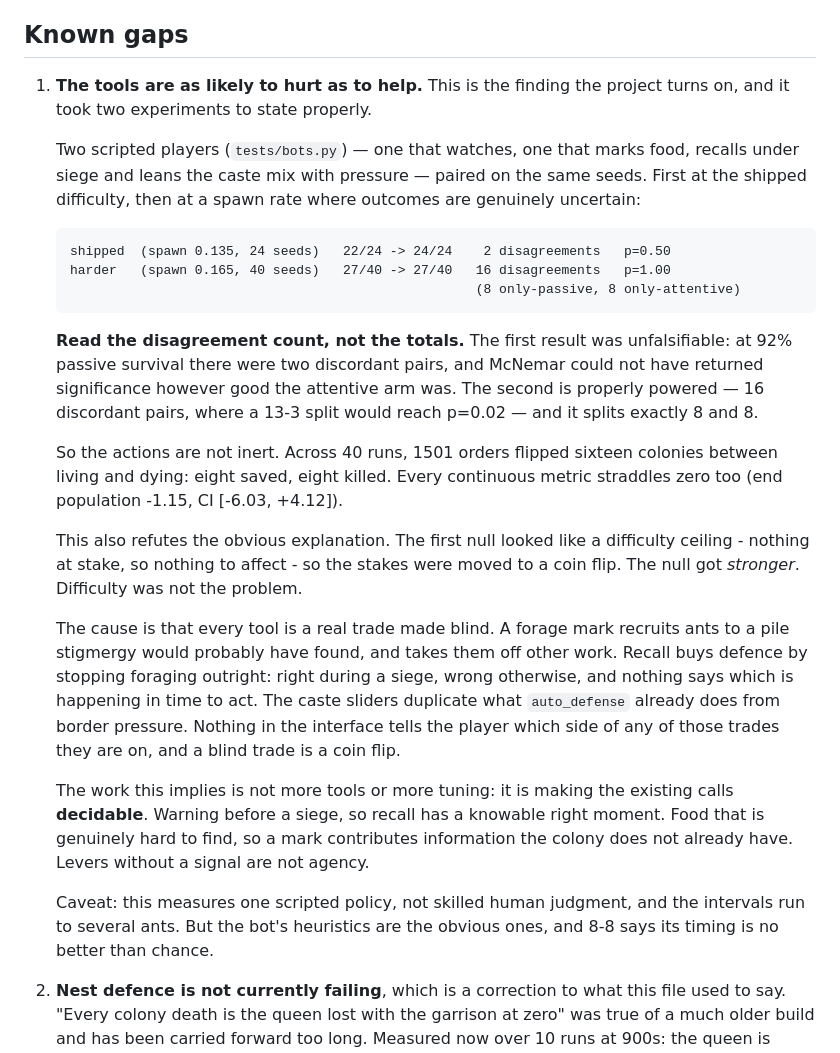
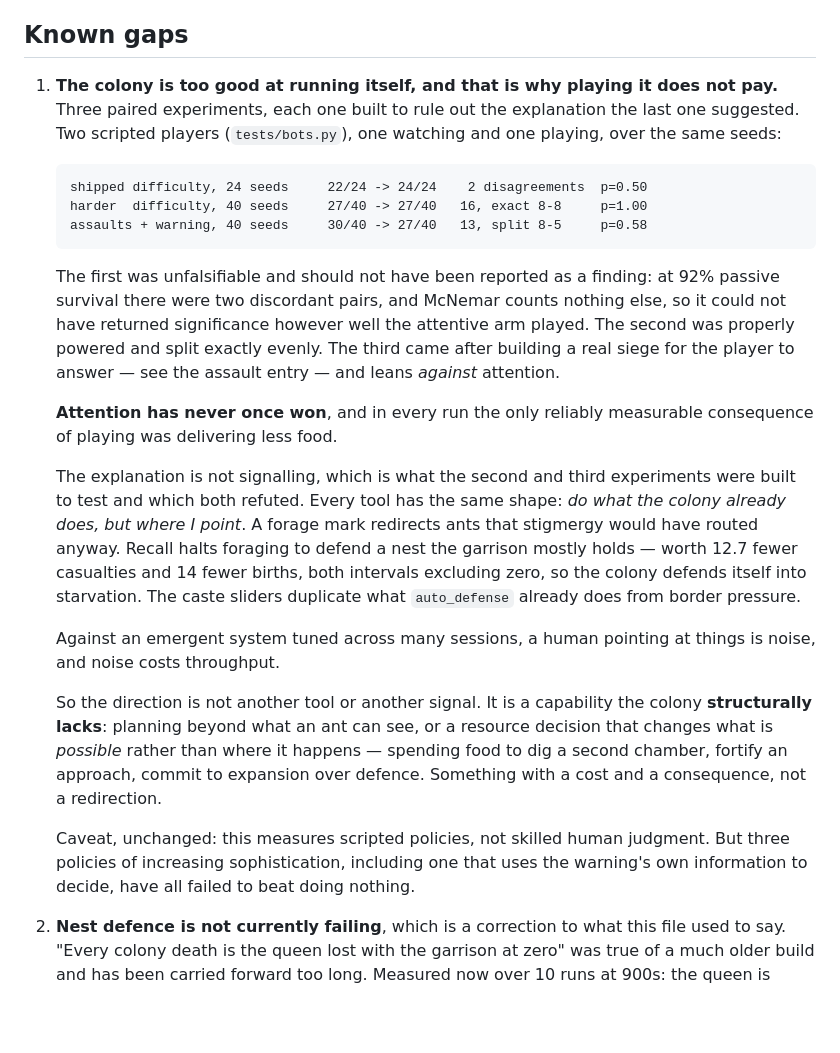
Before and after one commit to prizrak2033/An-Ants-Life, a Markdown page: README.md, the part around the change. Rendered like a GitHub page; blank space fills up the shorter version.

Commit message:
Record why playing does not pay: the colony runs itself too well
Three paired experiments, each built to rule out the explanation the last
one suggested, and none of them found an advantage to playing:

    shipped difficulty, 24 seeds   22/24 -> 24/24    2 disagreements  p=0.50
    harder  difficulty, 40 seeds   27/40 -> 27/40   16, exact 8-8     p=1.00
    assaults + warning, 40 seeds   30/40 -> 27/40   13, split 8-5     p=0.58

The first should not have been reported as a finding and is now labelled
as what it was: unfalsifiable. At 92% passive survival there were two
discordant pairs and McNemar counts nothing else, so no result was
reachable however well the attentive arm played. The second was properly
powered and split exactly evenly. The third followed building an actual
siege to answer, and leans against attention.

Two explanations were tested and refuted along the way. Difficulty: the
stakes were raised until survival was a coin flip and the null got
stronger. Signalling: a war band that gathers visibly for twelve seconds
was built so recall would have a knowable right moment, and attention
still lost - first with a policy that recalled for every band, then with
one that used the band size to recall only when outmatched.

What is left is the shape of the tools themselves. Each is "do what the
colony already does, but where I point". Forage marks redirect ants
stigmergy would have routed anyway; recall halts foraging to defend a
nest the garrison mostly holds, worth 12.7 fewer casualties against 14
fewer births with both intervals excluding zero; the caste sliders
duplicate auto_defense. Against an emergent system tuned over many
sessions, pointing at things is noise, and noise costs throughput - the
one effect that reached significance in every run was less food
delivered.

So the next direction is not another tool or another signal, and this
file now says so: a capability the colony structurally lacks. Planning
past what an ant can see, or a resource decision that changes what is
possible rather than where it happens.

Co-Authored-By: Claude Opus 5 <noreply@anthropic.com>
Claude-Session: https://claude.ai/code/session_01VeQUcXDW4wf4uxTkUSrKh1

````diff
--- a/README.md
+++ b/README.md
@@ -213,55 +213,51 @@ a dozen ants, and the difference is not yet something the player controls.
 
 ## Known gaps
 
-1. **The tools are as likely to hurt as to help.** This is the finding
-   the project turns on, and it took two experiments to state properly.
-
-   Two scripted players (`tests/bots.py`) — one that watches, one that
-   marks food, recalls under siege and leans the caste mix with pressure —
-   paired on the same seeds. First at the shipped difficulty, then at a
-   spawn rate where outcomes are genuinely uncertain:
+1. **The colony is too good at running itself, and that is why playing it
+   does not pay.** Three paired experiments, each one built to rule out the
+   explanation the last one suggested. Two scripted players
+   (`tests/bots.py`), one watching and one playing, over the same seeds:
 
    ```
-   shipped  (spawn 0.135, 24 seeds)   22/24 -> 24/24    2 disagreements   p=0.50
-   harder   (spawn 0.165, 40 seeds)   27/40 -> 27/40   16 disagreements   p=1.00
-                                                       (8 only-passive, 8 only-attentive)
+   shipped difficulty, 24 seeds     22/24 -> 24/24    2 disagreements  p=0.50
+   harder  difficulty, 40 seeds     27/40 -> 27/40   16, exact 8-8     p=1.00
+   assaults + warning, 40 seeds     30/40 -> 27/40   13, split 8-5     p=0.58
    ```
 
-   **Read the disagreement count, not the totals.** The first result was
-   unfalsifiable: at 92% passive survival there were two discordant pairs,
-   and McNemar could not have returned significance however good the
-   attentive arm was. The second is properly powered — 16 discordant
-   pairs, where a 13-3 split would reach p=0.02 — and it splits exactly
-   8 and 8.
+   The first was unfalsifiable and should not have been reported as a
+   finding: at 92% passive survival there were two discordant pairs, and
+   McNemar counts nothing else, so it could not have returned significance
+   however well the attentive arm played. The second was properly powered
+   and split exactly evenly. The third came after building a real siege for
+   the player to answer — see the assault entry — and leans *against*
+   attention.
 
-   So the actions are not inert. Across 40 runs, 1501 orders flipped
-   sixteen colonies between living and dying: eight saved, eight killed.
-   Every continuous metric straddles zero too (end population -1.15, CI
-   [-6.03, +4.12]).
+   **Attention has never once won**, and in every run the only reliably
+   measurable consequence of playing was delivering less food.
 
-   This also refutes the obvious explanation. The first null looked like a
-   difficulty ceiling - nothing at stake, so nothing to affect - so the
-   stakes were moved to a coin flip. The null got *stronger*. Difficulty
-   was not the problem.
+   The explanation is not signalling, which is what the second and third
+   experiments were built to test and which both refuted. Every tool has
+   the same shape: *do what the colony already does, but where I point*. A
+   forage mark redirects ants that stigmergy would have routed anyway.
+   Recall halts foraging to defend a nest the garrison mostly holds — worth
+   12.7 fewer casualties and 14 fewer births, both intervals excluding
+   zero, so the colony defends itself into starvation. The caste sliders
+   duplicate what `auto_defense` already does from border pressure.
 
-   The cause is that every tool is a real trade made blind. A forage mark
-   recruits ants to a pile stigmergy would probably have found, and takes
-   them off other work. Recall buys defence by stopping foraging outright:
-   right during a siege, wrong otherwise, and nothing says which is
-   happening in time to act. The caste sliders duplicate what
-   `auto_defense` already does from border pressure. Nothing in the
-   interface tells the player which side of any of those trades they are
-   on, and a blind trade is a coin flip.
+   Against an emergent system tuned across many sessions, a human pointing
+   at things is noise, and noise costs throughput.
 
-   The work this implies is not more tools or more tuning: it is making
-   the existing calls **decidable**. Warning before a siege, so recall has
-   a knowable right moment. Food that is genuinely hard to find, so a mark
-   contributes information the colony does not already have. Levers
-   without a signal are not agency.
+   So the direction is not another tool or another signal. It is a
+   capability the colony **structurally lacks**: planning beyond what an
+   ant can see, or a resource decision that changes what is *possible*
+   rather than where it happens — spending food to dig a second chamber,
+   fortify an approach, commit to expansion over defence. Something with a
+   cost and a consequence, not a redirection.
 
-   Caveat: this measures one scripted policy, not skilled human judgment,
-   and the intervals run to several ants. But the bot's heuristics are the
-   obvious ones, and 8-8 says its timing is no better than chance.
+   Caveat, unchanged: this measures scripted policies, not skilled human
+   judgment. But three policies of increasing sophistication, including one
+   that uses the warning's own information to decide, have all failed to
+   beat doing nothing.
 
 2. **Nest defence is not currently failing**, which is a correction to
    what this file used to say. "Every colony death is the queen lost with
````
